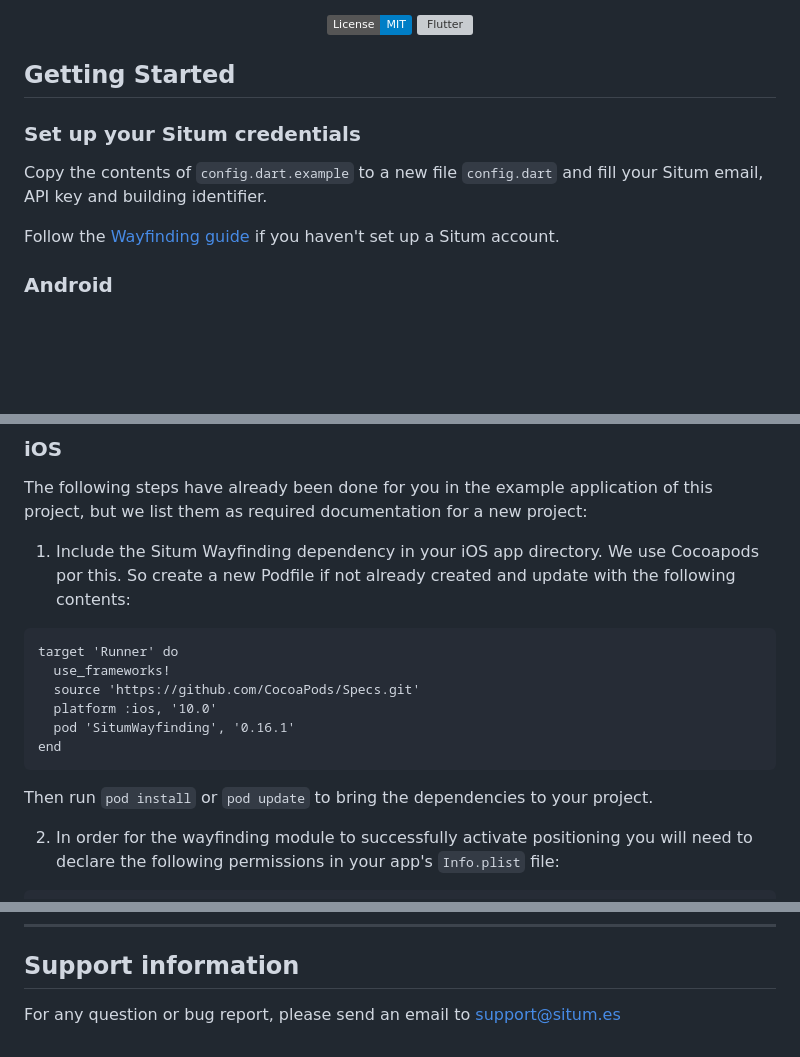
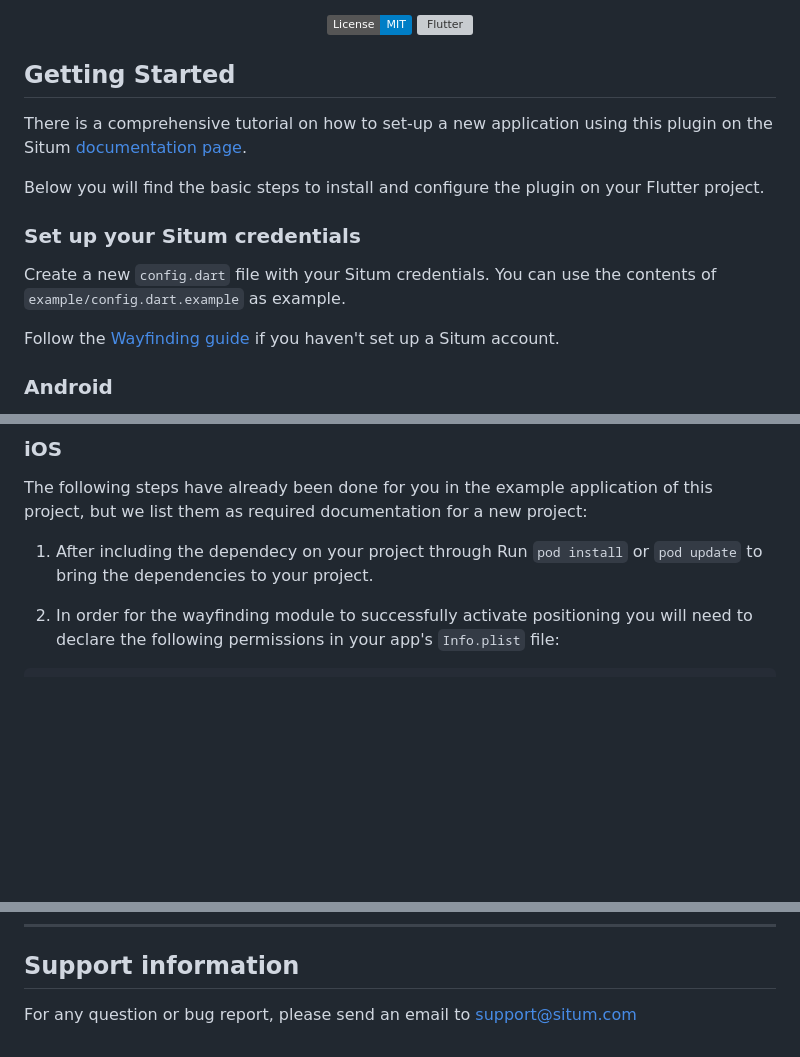
Before and after one commit to situmtech/flutter, a Markdown page: README.md, 3 parts joined by grey strips. Rendered like a GitHub page; badges without logos; blank space fills up the shorter version; grey boxes are pictures that could not be loaded.

Commit message:
Link official doc on how to create a basic app, improve iOS install steps

````diff
--- a/README.md
+++ b/README.md
@@ -17,10 +17,13 @@
 
 ## Getting Started
 
+There is a comprehensive tutorial on how to set-up a new application using this plugin on the Situm [documentation page](https://situm.com/docs/a-basic-flutter-app/).
+
+Below you will find the basic steps to install and configure the plugin on your Flutter project.
+
 ### Set up your Situm credentials
 
-Copy the contents of `config.dart.example` to a new file `config.dart` and fill your Situm email,
-API key and building identifier.
+Create a new `config.dart` file with your Situm credentials. You can use the contents of `example/config.dart.example` as example.
 
 Follow the [Wayfinding guide](https://situm.com/docs/first-steps-for-wayfinding/) if you haven't set
 up a Situm account.
@@ -84,18 +87,7 @@ class MainActivity : FlutterAppCompatActivity() {
 
 The following steps have already been done for you in the example application of this project, but we list them as required documentation for a new project:
 
-1. Include the Situm Wayfinding dependency in your iOS app directory. We use Cocoapods por this. So create a new Podfile if not already created and update with the following contents:
-
-```
-target 'Runner' do
-  use_frameworks!
-  source 'https://github.com/CocoaPods/Specs.git'
-  platform :ios, '10.0'
-  pod 'SitumWayfinding', '0.16.1'
-end
-```
-
-Then run `pod install` or `pod update` to bring the dependencies to your project.
+1. After including the dependecy on your project through Run `pod install` or `pod update` to bring the dependencies to your project.
 
 2. In order for the wayfinding module to successfully activate positioning you will need to declare the following permissions in your app's `Info.plist` file:
 
@@ -165,4 +157,4 @@ More info is available at our [Developers Page](https://situm.com/docs/01-introd
 
 ## Support information
 
-For any question or bug report, please send an email to [support@situm.es](mailto:support@situm.es)
+For any question or bug report, please send an email to [support@situm.com](mailto:support@situm.com)
````
